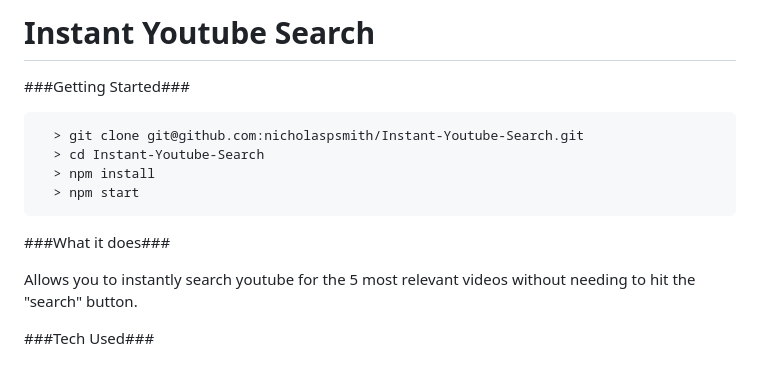
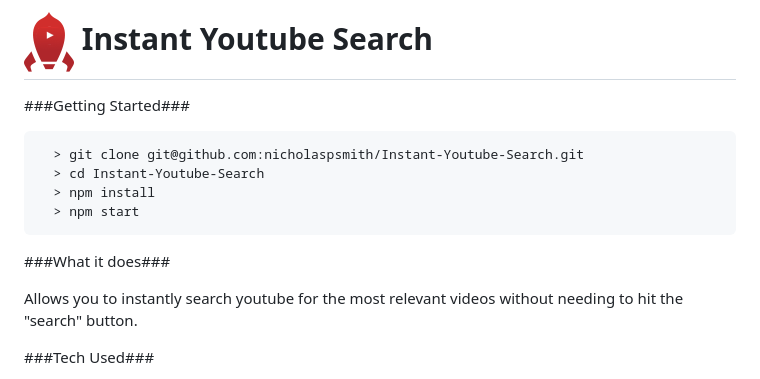
Before and after one commit to nicholaspsmith/Instant-Youtube-Search, a Markdown page: README.md, the part around the change. Drawn GitHub-style; pictures changed too: public/ytRocketSm.png (added).

```diff
--- a/README.md
+++ b/README.md
@@ -1,4 +1,4 @@
-# Instant Youtube Search
+# ![alt tag](https://raw.githubusercontent.com/nicholaspsmith/Instant-Youtube-Search/master/public/ytRocketSm.png) Instant Youtube Search
 
 ###Getting Started###
 
@@ -11,7 +11,7 @@
 
 ###What it does###
 
-Allows you to instantly search youtube for the 5 most relevant videos without needing to hit the "search" button.
+Allows you to instantly search youtube for the most relevant videos without needing to hit the "search" button.
 
 ###Tech Used###
 * React
```
Also changed, not shown: 3 other files.
